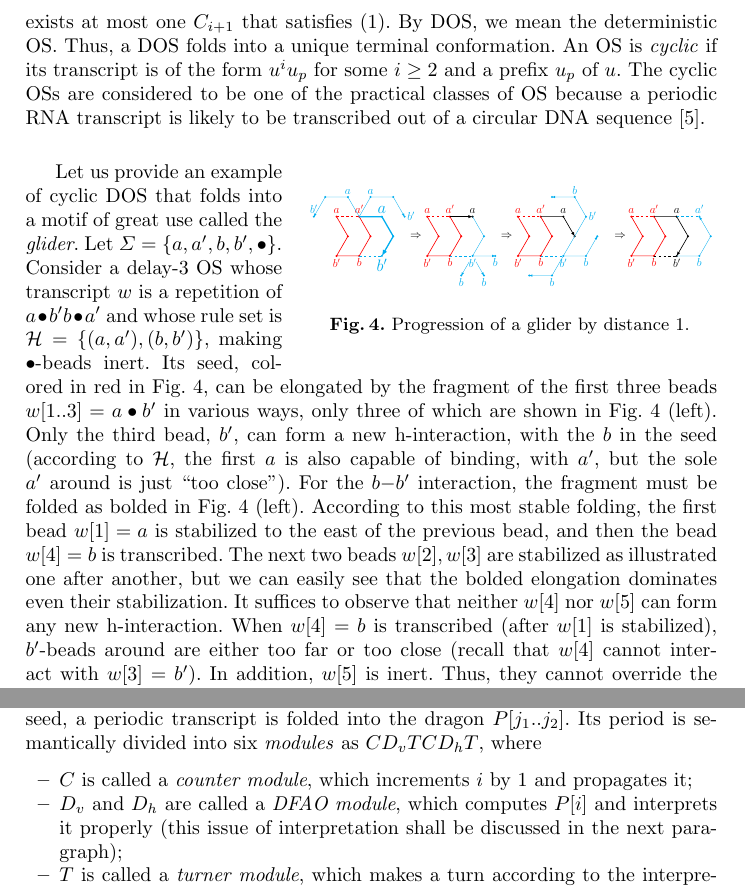
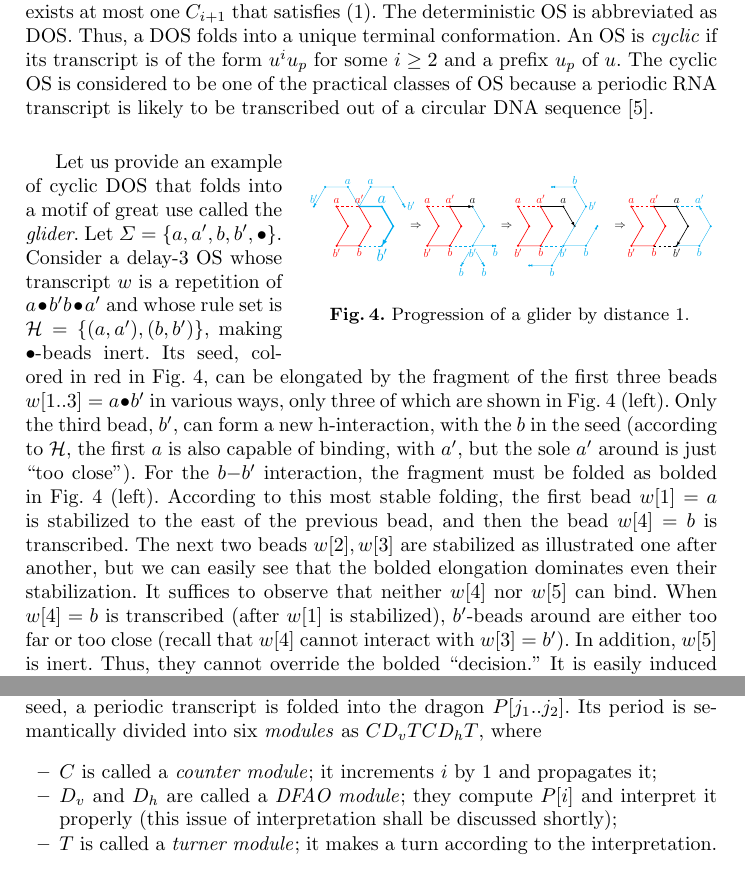
Before and after one commit to wolves13/CIAA2018, a LaTeX thesis (heighway_CIAA2018.tex): two parts of pages 5 and 6 of 17 before the commit and two parts of pages 5 and 6 of 13 after it, joined at a grey line, cut so that both start at the same text. Compiled offline with pdfLaTeX.

Commit message:
regular commit
before short afternoon break

```diff
--- a/heighway_CIAA2018.tex
+++ b/heighway_CIAA2018.tex
@@ -226,10 +227,10 @@ We say that the bead $w[i+1]$ and the h-interactions it forms are \textit{stabil
 Note that an arity-$\alpha$ OS cannot fold any conformation of arity larger than $\alpha$.
 A conformation foldable by $\Xi$ is \textit{terminal} if none of its elongations is foldable by $\Xi$.
 The OS $\Xi$ is \textit{deterministic} if for all $i \ge 0$, there exists at most one $C_{i+1}$ that satisfies \eqref{eq:cotranscriptional_folding}.
-By DOS, we mean the deterministic OS.
+The deterministic OS is abbreviated as DOS.
 Thus, a DOS folds into a unique terminal conformation.
 An OS is \textit{cyclic} if its transcript is of the form $u^i u_p$ for some $i \ge 2$ and a prefix $u_p$ of $u$.
-The cyclic OSs are considered to be one of the practical classes of OS because a periodic RNA transcript is likely to be transcribed out of a circular DNA sequence \cite{GearyAndersen2014}.
+The cyclic OS is considered to be one of the practical classes of OS because a periodic RNA transcript is likely to be transcribed out of a circular DNA sequence \cite{GearyAndersen2014}.
 
 \begin{wrapfigure}{r}{0.6\linewidth}
 \vspace*{-5mm}
@@ -310,7 +311,7 @@ Only the third bead, $b'$, can form a new h-interaction, with the $b$ in the see
 For the $b{-}b'$ interaction, the fragment must be folded as bolded in Fig.~\ref{fig:glider} (left).
 According to this most stable folding, the first bead $w[1] = a$ is stabilized to the east of the previous bead, and then the bead $w[4] = b$ is transcribed.
 The next two beads $w[2], w[3]$ are stabilized as illustrated one after another, but we can easily see that the bolded elongation dominates even their stabilization.
-It suffices to observe that neither $w[4]$ nor $w[5]$ can form any new h-interaction.
+It suffices to observe that neither $w[4]$ nor $w[5]$ can bind.
 When $w[4] = b$ is transcribed (after $w[1]$ is stabilized), $b'$-beads around are either too far or too close  (recall that $w[4]$ cannot interact with $w[3] = b'$).
 In addition, $w[5]$ is inert.
 Thus, they cannot override the bolded ``decision.''
@@ -358,9 +359,9 @@ where ${\tt w_{t, 0} = 338 \east 339 \east 344 \east 345}$ and ${\tt w_{t, 1} =
 Upon this seed, a periodic transcript is folded into the dragon $P[j_1..j_2]$.
 Its period is semantically divided into six \textit{modules} as $C D_v T C D_h T$, where
 \begin{itemize}
-\item $C$ is called a \textit{counter module}, which increments $i$ by 1 and propagates it;
-\item $D_v$ and $D_h$ are called a \textit{DFAO module}, which computes $P[i]$ and interprets it properly (this issue of interpretation shall be discussed in the next paragraph);
-\item $T$ is called a \textit{turner module}, which makes a turn according to the interpretation.
+\item $C$ is called a \textit{counter module}; it increments $i$ by 1 and propagates it;
+\item $D_v$ and $D_h$ are called a \textit{DFAO module}; they compute $P[i]$ and interpret it properly (this issue of interpretation shall be discussed shortly);
+\item $T$ is called a \textit{turner module}; it makes a turn according to the interpretation.
 \end{itemize}
 The first $C$ and $D_v$ modules fold into a vertical line segment, while the second $C$ and $D_h$ fold into the next line segment, which is guaranteed to be horizontal since vertical and horizontal segments alternate on the Heighway dragon.
 The DFAO modules $D_v, D_h$ differ only in their way to interpret their intermediate outcome $P[i]$.
```
Also changed, not shown: heighway_CIAA2018.tex (27 more changed lines), 3 other files.
